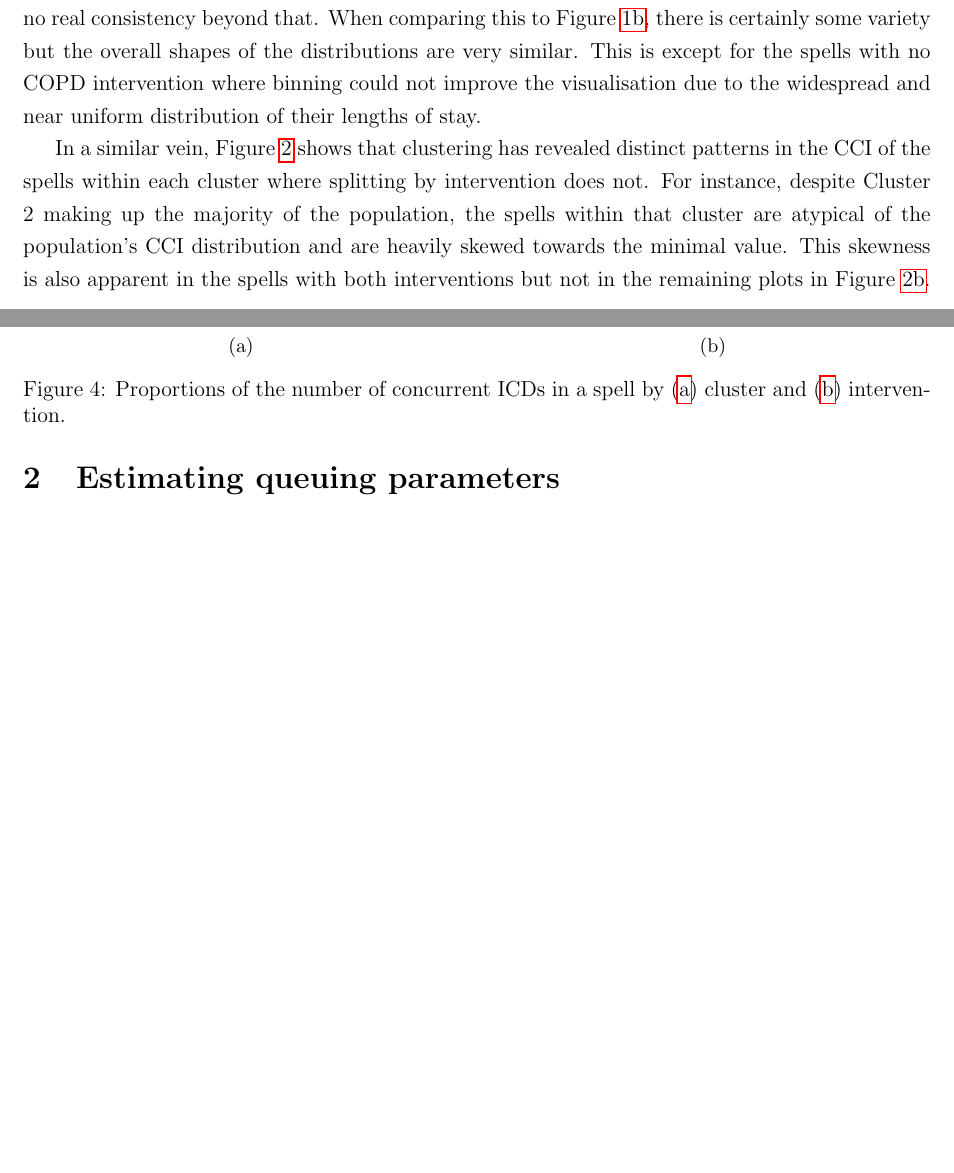
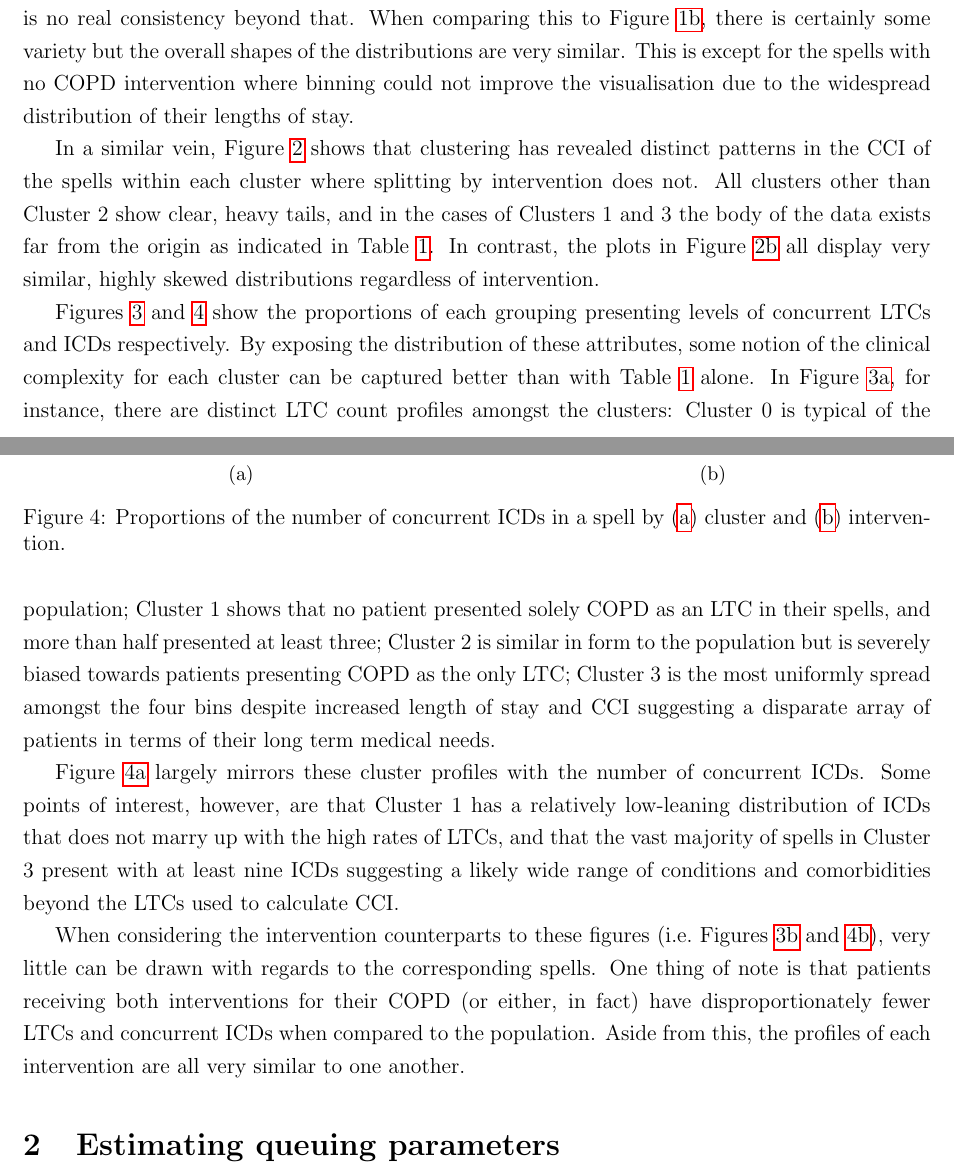
Before and after one commit to daffidwilde/copd-paper, a LaTeX paper (main.tex, which reads sections/intro.tex): two parts of pages 8 and 10 of 14 before the commit and two parts of pages 8 and 10 of 15 after it, joined at a grey line, cut so that both start at the same text, the shorter picture padded with empty space. Compiled offline with pdfLaTeX.

Commit message:
Finish draft of introduction.

```diff
--- a/sections/intro.tex
+++ b/sections/intro.tex
@@ -320,8 +320,7 @@ consistency beyond that. When comparing this to
 Figure~\ref{fig:intervention_los}, there is certainly some variety but the
 overall shapes of the distributions are very similar. This is except for the
 spells with no COPD intervention where binning could not improve the
-visualisation due to the widespread and near uniform distribution of their
-lengths of stay.
+visualisation due to the widespread distribution of their lengths of stay.
 
 \begin{figure}
     \centering
@@ -341,11 +340,11 @@ lengths of stay.
 
 In a similar vein, Figure~\ref{fig:charlson} shows that clustering has revealed
 distinct patterns in the CCI of the spells within each cluster where splitting
-by intervention does not. For instance, despite Cluster 2 making up the majority
-of the population, the spells within that cluster are atypical of the
-population's CCI distribution and are heavily skewed towards the minimal value.
-This skewness is also apparent in the spells with both interventions but not in
-the remaining plots in Figure~\ref{fig:intervention_charlson}.
+by intervention does not. All clusters other than Cluster 2 show clear, heavy
+tails, and in the cases of Clusters 1 and 3 the body of the data exists far from
+the origin as indicated in Table~\ref{tab:summary}. In contrast, the plots in
+Figure~\ref{fig:intervention_charlson} all display very similar, highly skewed
+distributions regardless of intervention.
 
 \begin{figure}
     \centering
@@ -380,3 +379,31 @@ the remaining plots in Figure~\ref{fig:intervention_charlson}.
         intervention.
     }\label{fig:icds}
 \end{figure}
+
+Figures~\ref{fig:ltcs}~and~\ref{fig:icds} show the proportions of each grouping
+presenting levels of concurrent LTCs and ICDs respectively. By exposing the
+distribution of these attributes, some notion of the clinical complexity for
+each cluster can be captured better than with Table~\ref{tab:summary} alone. In
+Figure~\ref{fig:cluster_ltcs}, for instance, there are distinct LTC count
+profiles amongst the clusters: Cluster 0 is typical of the population; Cluster 1
+shows that no patient presented solely COPD as an LTC in their spells, and more
+than half presented at least three; Cluster 2 is similar in form to the
+population but is severely biased towards patients presenting COPD as the only
+LTC;\ Cluster 3 is the most uniformly spread amongst the four bins despite
+increased length of stay and CCI suggesting a disparate array of patients in
+terms of their long term medical needs.
+
+Figure~\ref{fig:cluster_icds} largely mirrors these cluster profiles with the
+number of concurrent ICDs. Some points of interest, however, are that Cluster 1
+has a relatively low-leaning distribution of ICDs that does not marry up with
+the high rates of LTCs, and that the vast majority of spells in Cluster 3
+present with at least nine ICDs suggesting a likely wide range of conditions and
+comorbidities beyond the LTCs used to calculate CCI.\
+
+When considering the intervention counterparts to these figures (i.e.\
+Figures~\ref{fig:intervention_ltcs}~and~\ref{fig:intervention_icds}), very
+little can be drawn with regards to the corresponding spells. One thing of note
+is that patients receiving both interventions for their COPD (or either, in
+fact) have disproportionately fewer LTCs and concurrent ICDs when compared to
+the population. Aside from this, the profiles of each intervention are all very
+similar to one another.
```
Also changed, not shown: main.pdf.
